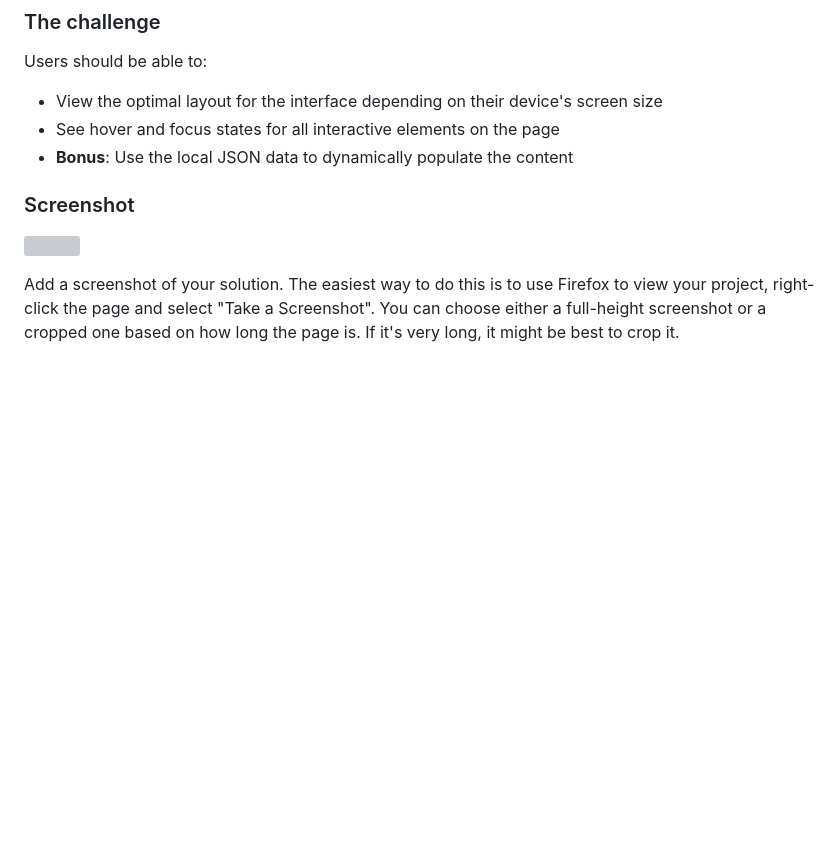
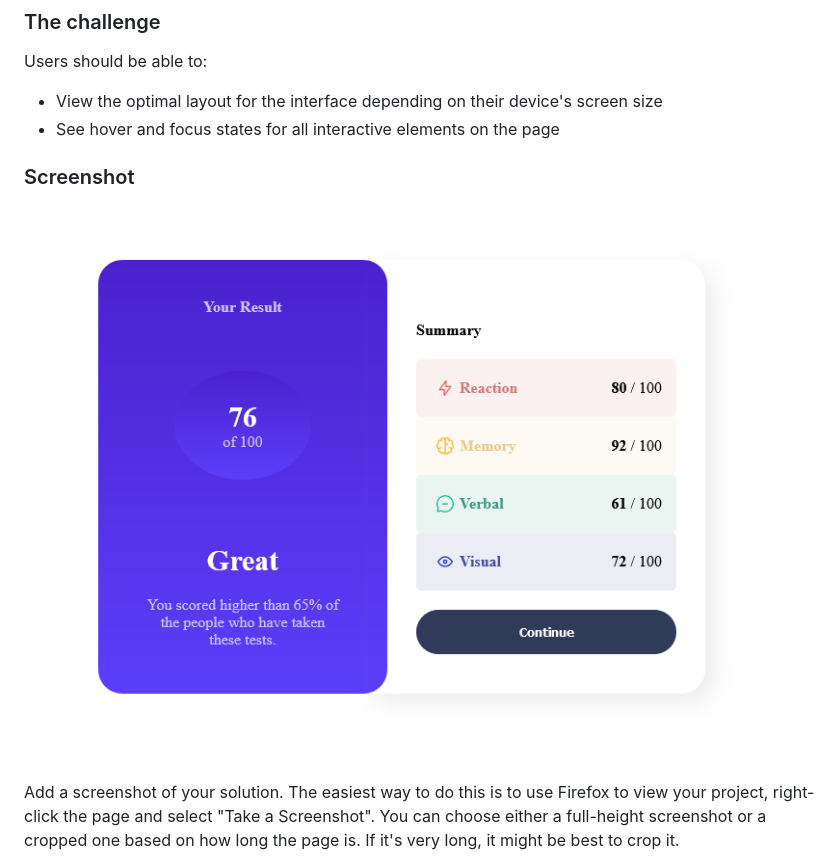
Before and after one commit to cmihaescu/results-summary-component-main, a Markdown page: README-template.md, the part around the change printed below. GitHub-like rendering; pictures changed too: assets/solution-screenshots/desktop-view.png (added); blank space fills up the shorter version; grey boxes are pictures that could not be loaded.

Commit message:
added solution screenshots

```diff
--- a/README-template.md
+++ b/README-template.md
@@ -26,11 +26,10 @@ Users should be able to:
 
 - View the optimal layout for the interface depending on their device's screen size
 - See hover and focus states for all interactive elements on the page
-- **Bonus**: Use the local JSON data to dynamically populate the content
 
 ### Screenshot
 
-![](./screenshot.jpg)
+![](./assets/solution-screenshots/desktop-view.png)
 
 Add a screenshot of your solution. The easiest way to do this is to use Firefox to view your project, right-click the page and select "Take a Screenshot". You can choose either a full-height screenshot or a cropped one based on how long the page is. If it's very long, it might be best to crop it.
 
```
Also changed, not shown: other parts of README-template.md (+4 -2 lines), assets/solution-screenshots/mobile-view.png (added).
